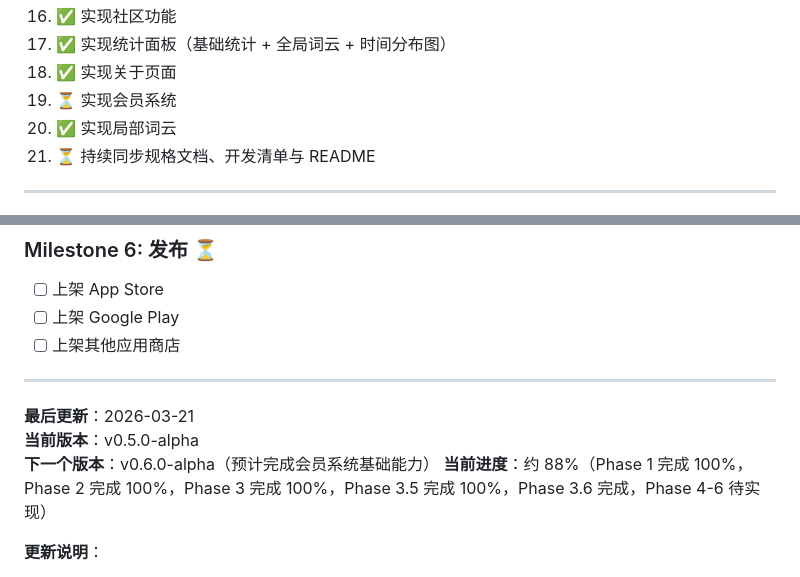
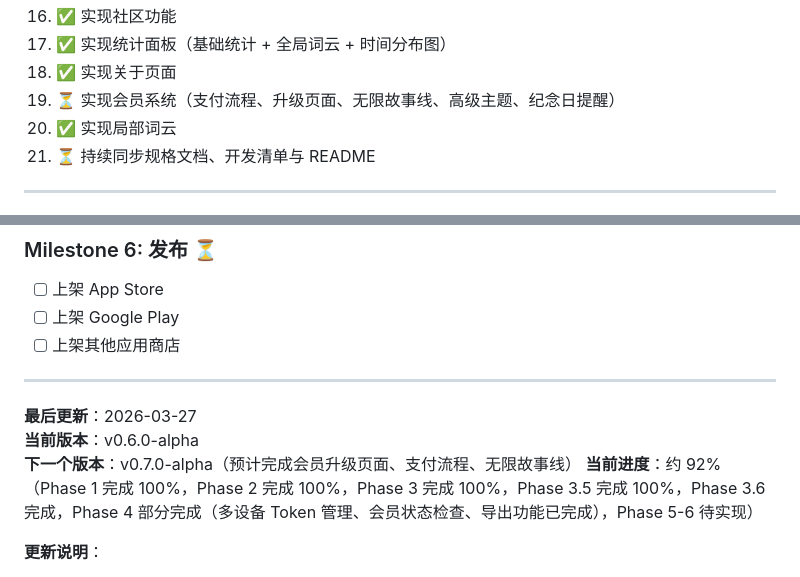
Before and after one commit to HatsuSumi/Serendipity, a Markdown page: docs/开发清单_00_总览.md, 2 parts joined by grey strips. GitHub-like rendering.

```diff
--- a/docs/开发清单_00_总览.md
+++ b/docs/开发清单_00_总览.md
@@ -639,7 +639,7 @@
 16. ✅ 实现社区功能
 17. ✅ 实现统计面板（基础统计 + 全局词云 + 时间分布图）
 18. ✅ 实现关于页面
-19. ⏳ 实现会员系统
+19. ⏳ 实现会员系统（支付流程、升级页面、无限故事线、高级主题、纪念日提醒）
 20. ✅ 实现局部词云
 21. ⏳ 持续同步规格文档、开发清单与 README
 
@@ -772,10 +772,10 @@
 
 ---
 
-**最后更新**：2026-03-21
-**当前版本**：v0.5.0-alpha
-**下一个版本**：v0.6.0-alpha（预计完成会员系统基础能力）
-**当前进度**：约 88%（Phase 1 完成 100%，Phase 2 完成 100%，Phase 3 完成 100%，Phase 3.5 完成 100%，Phase 3.6 完成，Phase 4-6 待实现）
+**最后更新**：2026-03-27
+**当前版本**：v0.6.0-alpha
+**下一个版本**：v0.7.0-alpha（预计完成会员升级页面、支付流程、无限故事线）
+**当前进度**：约 92%（Phase 1 完成 100%，Phase 2 完成 100%，Phase 3 完成 100%，Phase 3.5 完成 100%，Phase 3.6 完成，Phase 4 部分完成（多设备 Token 管理、会员状态检查、导出功能已完成），Phase 5-6 待实现）
 
 **更新说明**：
 - ✨ 新增 Phase 3.5：统计面板（基础统计 + 高级统计）
```
Also changed, not shown: other parts of docs/开发清单_00_总览.md (+10 -10 lines).
